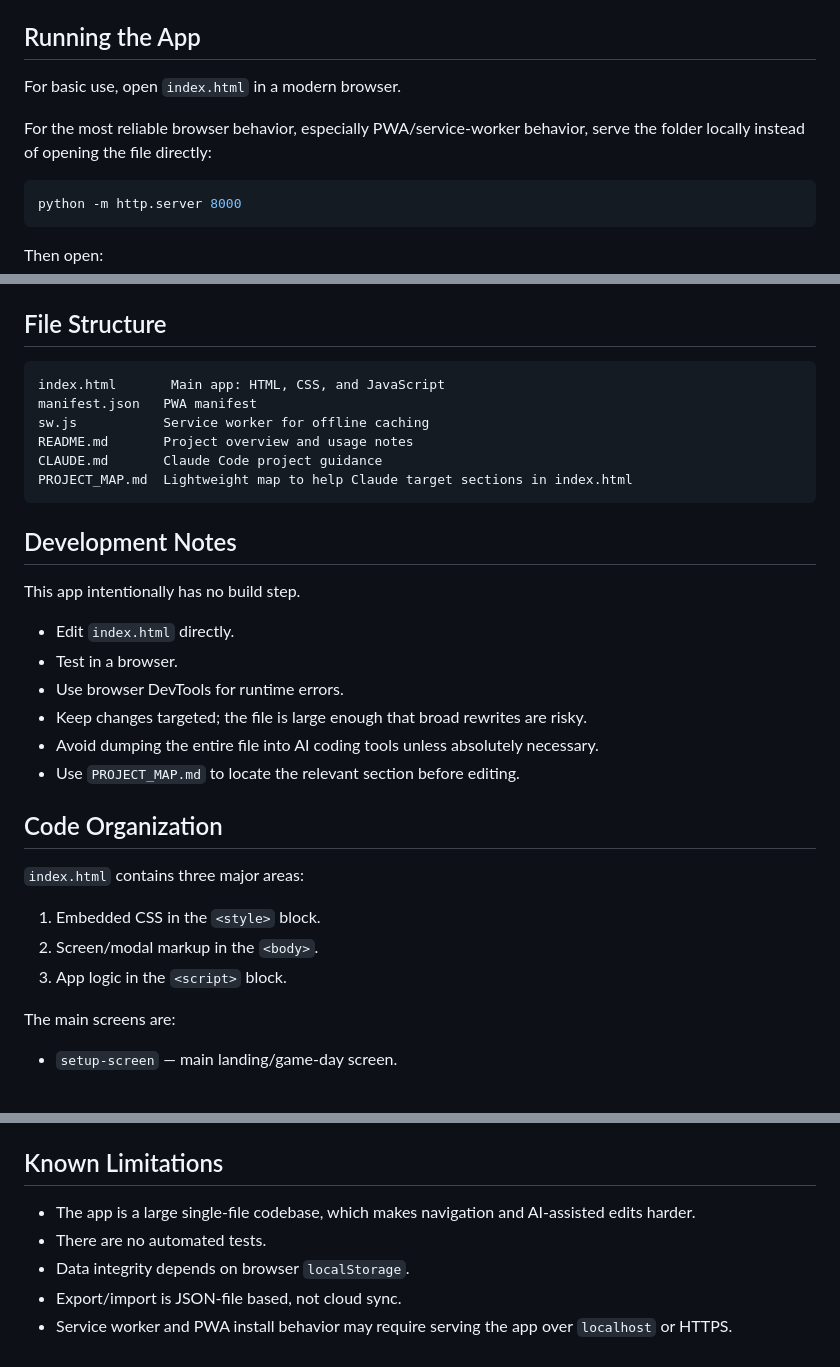
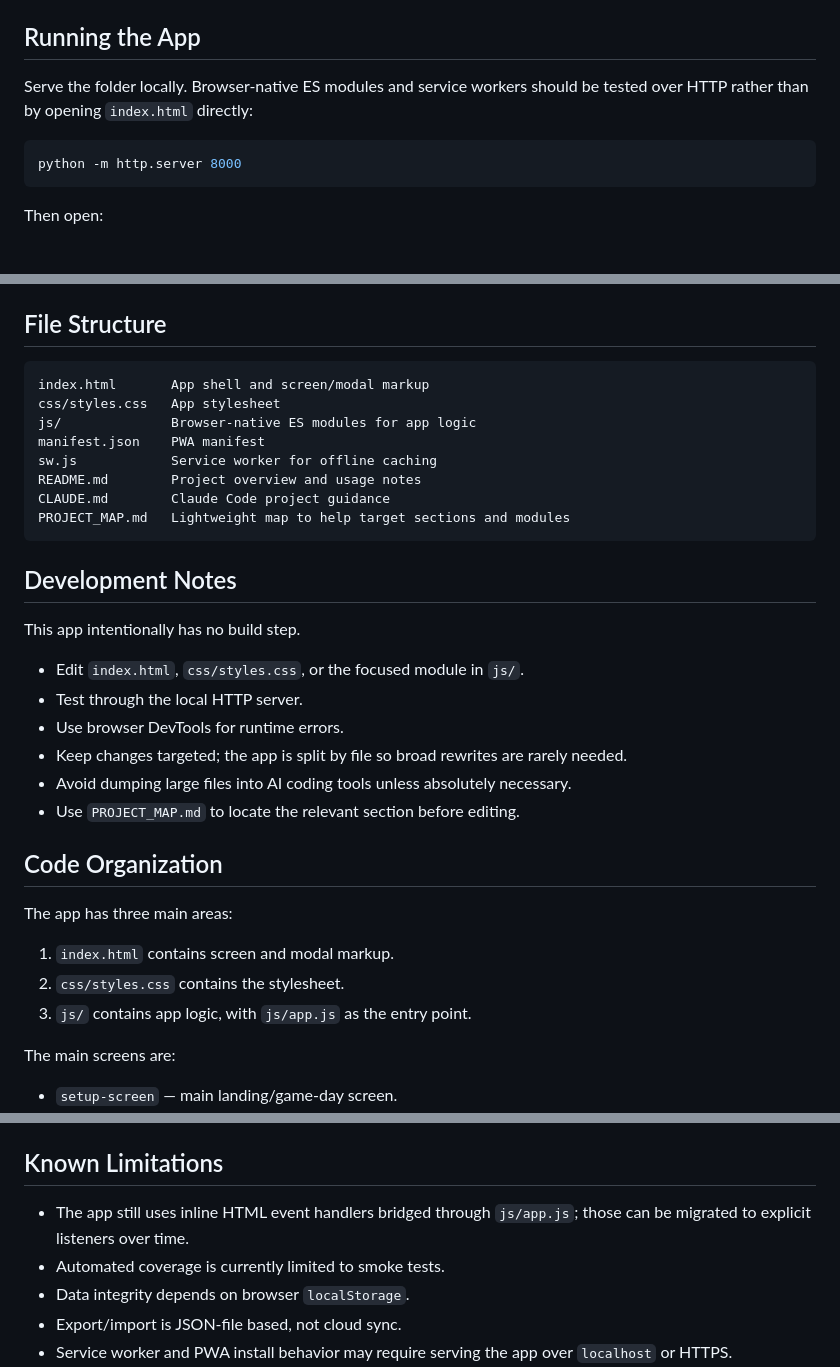
Before and after one commit to cowboyzx6/SoccerTeamManagement, a Markdown page: README.md, 3 parts joined by grey strips. Drawn GitHub-style; blank space fills up the shorter version.

Commit message:
Refresh docs after module split

````diff
--- a/README.md
+++ b/README.md
@@ -63,9 +63,7 @@ The app is currently implemented as a **single-file vanilla HTML/CSS/JavaScript
 
 ## Running the App
 
-For basic use, open `index.html` in a modern browser.
-
-For the most reliable browser behavior, especially PWA/service-worker behavior, serve the folder locally instead of opening the file directly:
+Serve the folder locally. Browser-native ES modules and service workers should be tested over HTTP rather than by opening `index.html` directly:
 
 ```bash
 python -m http.server 8000
@@ -175,32 +173,34 @@ It imports names as `First L.` and skips duplicates already in the roster.
 ## File Structure
 
 ```text
-index.html       Main app: HTML, CSS, and JavaScript
-manifest.json   PWA manifest
-sw.js           Service worker for offline caching
-README.md       Project overview and usage notes
-CLAUDE.md       Claude Code project guidance
-PROJECT_MAP.md  Lightweight map to help Claude target sections in index.html
+index.html       App shell and screen/modal markup
+css/styles.css   App stylesheet
+js/              Browser-native ES modules for app logic
+manifest.json    PWA manifest
+sw.js            Service worker for offline caching
+README.md        Project overview and usage notes
+CLAUDE.md        Claude Code project guidance
+PROJECT_MAP.md   Lightweight map to help target sections and modules
 ```
 
 ## Development Notes
 
 This app intentionally has no build step.
 
-- Edit `index.html` directly.
-- Test in a browser.
+- Edit `index.html`, `css/styles.css`, or the focused module in `js/`.
+- Test through the local HTTP server.
 - Use browser DevTools for runtime errors.
-- Keep changes targeted; the file is large enough that broad rewrites are risky.
-- Avoid dumping the entire file into AI coding tools unless absolutely necessary.
+- Keep changes targeted; the app is split by file so broad rewrites are rarely needed.
+- Avoid dumping large files into AI coding tools unless absolutely necessary.
 - Use `PROJECT_MAP.md` to locate the relevant section before editing.
 
 ## Code Organization
 
-`index.html` contains three major areas:
+The app has three main areas:
 
-1. Embedded CSS in the `<style>` block.
-2. Screen/modal markup in the `<body>`.
-3. App logic in the `<script>` block.
+1. `index.html` contains screen and modal markup.
+2. `css/styles.css` contains the stylesheet.
+3. `js/` contains app logic, with `js/app.js` as the entry point.
 
 The main screens are:
 
@@ -293,8 +293,8 @@ Use `commitPositionTime(player)` before changing a player's position or moving t
 
 ## Known Limitations
 
-- The app is a large single-file codebase, which makes navigation and AI-assisted edits harder.
-- There are no automated tests.
+- The app still uses inline HTML event handlers bridged through `js/app.js`; those can be migrated to explicit listeners over time.
+- Automated coverage is currently limited to smoke tests.
 - Data integrity depends on browser `localStorage`.
 - Export/import is JSON-file based, not cloud sync.
 - Service worker and PWA install behavior may require serving the app over `localhost` or HTTPS.
````
Also changed, not shown: other parts of README.md (+2 -2 lines), PROJECT_MAP.md (+8 -7 lines).
